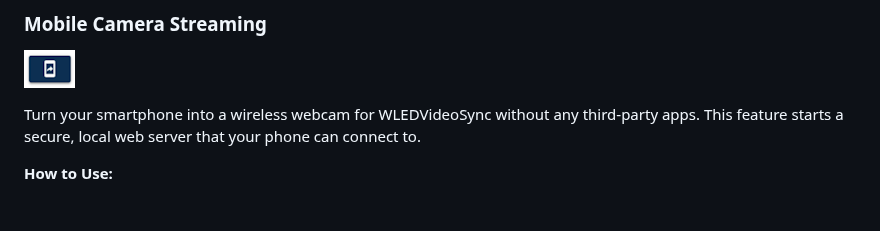
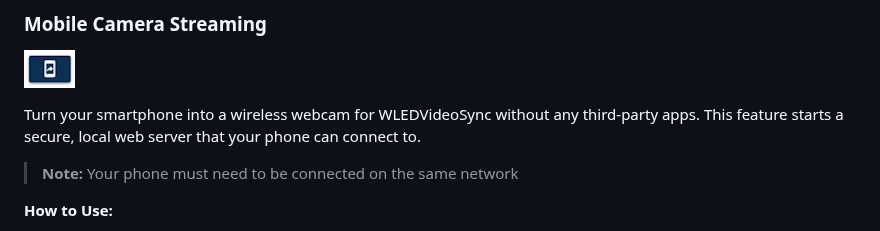
Before and after one commit to zak-45/WLEDVideoSync, a Markdown page: README.md, the part around the change. GitHub-like rendering; blank space fills up the shorter version.

```diff
--- a/README.md
+++ b/README.md
@@ -389,6 +389,8 @@ The editor dialog allows you to fine-tune every aspect of the text animation in
 
  Turn your smartphone into a wireless webcam for WLEDVideoSync without any third-party apps. This feature starts a secure, local web server that your phone can connect to.
 
+ > **Note:** Your phone must need to be connected on the same network
+
  **How to Use:**
  1.  **Start the Server**: In the **Cast Center**, find the **TOOLS** section and click the **Mobile Camera** icon.
  2.  **Open the QR Code Page**: A new window or browser tab will open, displaying a QR code. This page is served locally on your computer.
```
